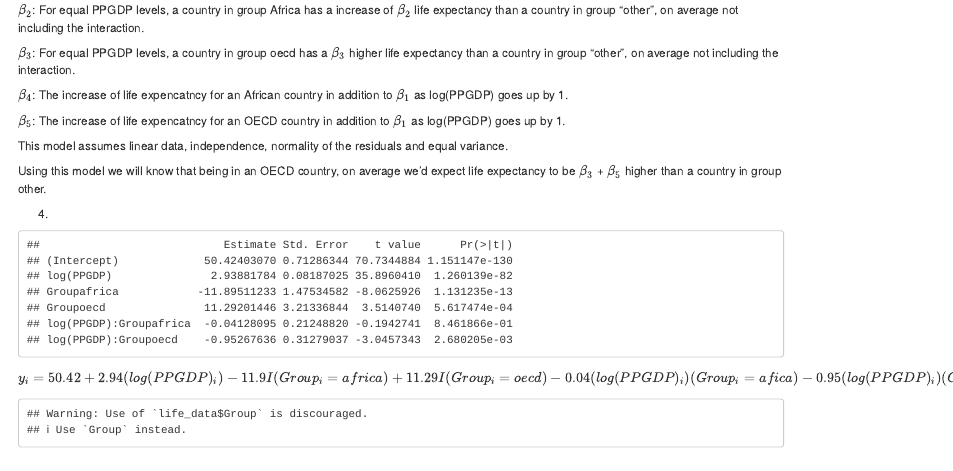
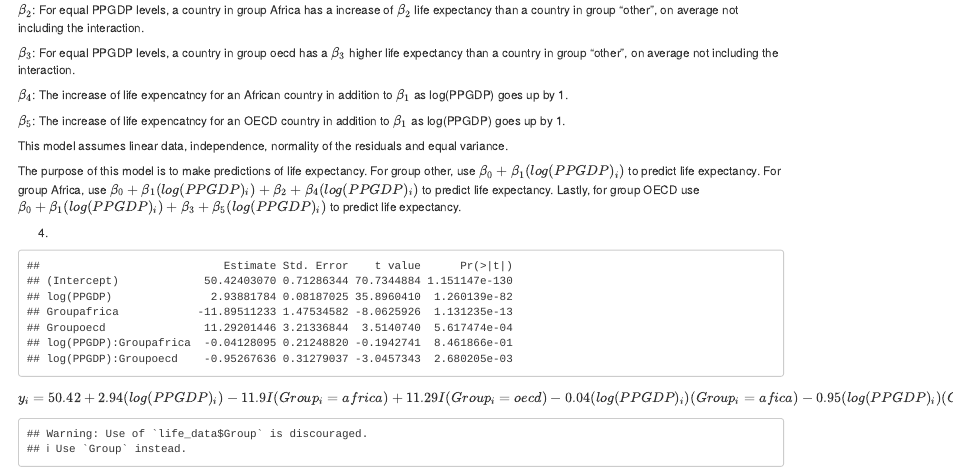
Before and after one commit to christrippe/330-HW-5, an R Markdown document (HW-5-330.Rmd): the page in a window 1100 px wide, from 1190 px down. Rendered offline with R 4.5, knitr and Pandoc, with nearby package versions.

Commit message:
number 3

```diff
--- a/HW-5-330.Rmd
+++ b/HW-5-330.Rmd
@@ -57,7 +57,7 @@ $\beta_5$: The increase of life expencatncy for an OECD country in addition to $
 
 This model assumes linear data, independence, normality of the residuals and equal variance.
 
-Using this model we will know that being in an OECD country, on average we'd expect life expectancy to be $\beta_3$ + $\beta_5$ higher than a country in group other.
+The purpose of this model is to make predictions of life expectancy. For group other, use $\beta_0 + \beta_1(log(PPGDP)_i)$ to predict life expectancy. For group Africa, use $\beta_0 + \beta_1(log(PPGDP)_i) + \beta_2 + \beta_4(log(PPGDP)_i)$ to predict life expectancy. Lastly, for group OECD use $\beta_0 + \beta_1(log(PPGDP)_i) +\beta_3 + \beta_5(log(PPGDP)_i)$ to predict life expectancy.
 
 
 4.
```
